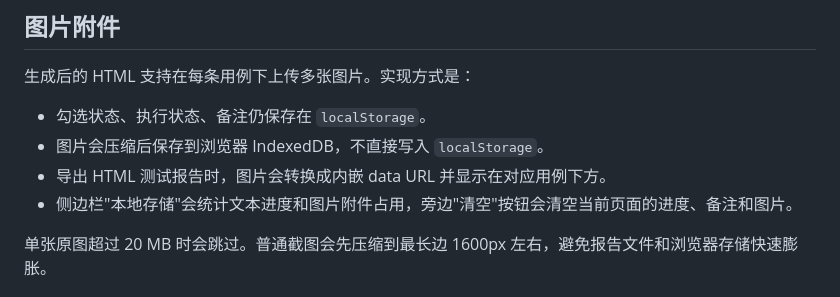
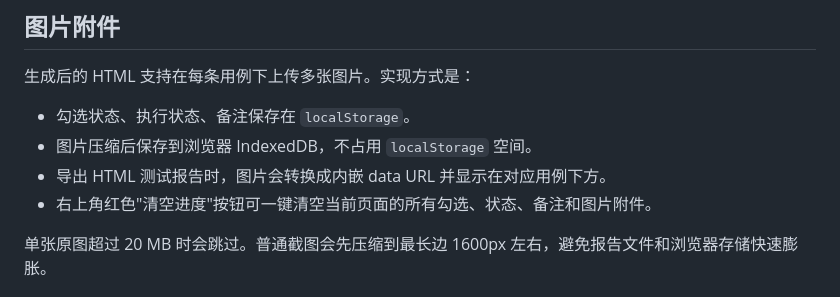
Before and after one commit to xijuangu/test-runner-generator, a Markdown page: README.md, the part around the change. Drawn GitHub-style.

Commit message:
docs: update image section — clear button moved to toolbar, storage section removed

```diff
--- a/README.md
+++ b/README.md
@@ -227,10 +227,10 @@ npx test-runner-generator --input data.json --output runner.html
 
 生成后的 HTML 支持在每条用例下上传多张图片。实现方式是：
 
-- 勾选状态、执行状态、备注仍保存在 `localStorage`。
-- 图片会压缩后保存到浏览器 IndexedDB，不直接写入 `localStorage`。
+- 勾选状态、执行状态、备注保存在 `localStorage`。
+- 图片压缩后保存到浏览器 IndexedDB，不占用 `localStorage` 空间。
 - 导出 HTML 测试报告时，图片会转换成内嵌 data URL 并显示在对应用例下方。
-- 侧边栏"本地存储"会统计文本进度和图片附件占用，旁边"清空"按钮会清空当前页面的进度、备注和图片。
+- 右上角红色"清空进度"按钮可一键清空当前页面的所有勾选、状态、备注和图片附件。
 
 单张原图超过 20 MB 时会跳过。普通截图会先压缩到最长边 1600px 左右，避免报告文件和浏览器存储快速膨胀。
 
```
